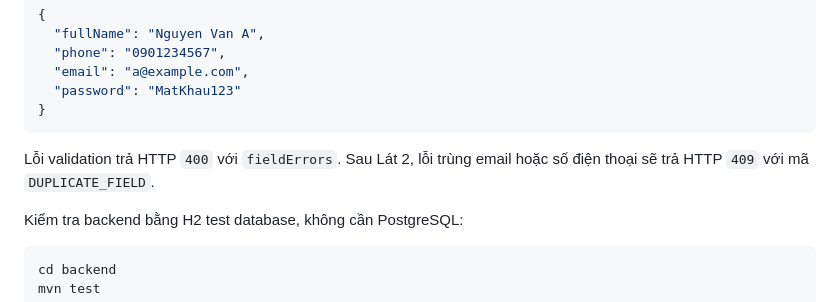
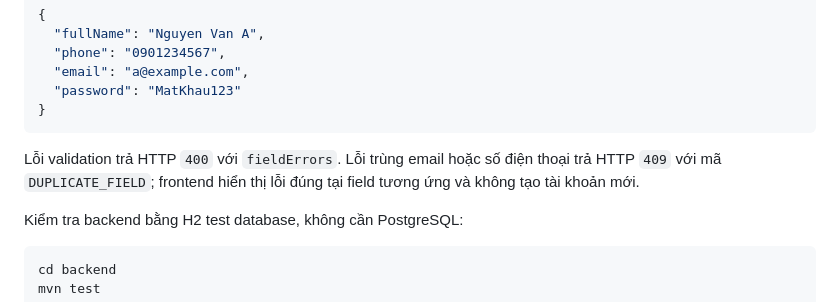
Before and after one commit to phuonganh0609/TTCS_T926_K12C3_N1, a Markdown page: README.md, the part around the change. GitHub-like rendering.

Commit message:
docs: cap nhat trang thai lat 2

````diff
--- a/README.md
+++ b/README.md
@@ -61,8 +61,9 @@ Body JSON:
 }
 ```
 
-Lỗi validation trả HTTP `400` với `fieldErrors`. Sau Lát 2, lỗi trùng email
-hoặc số điện thoại sẽ trả HTTP `409` với mã `DUPLICATE_FIELD`.
+Lỗi validation trả HTTP `400` với `fieldErrors`. Lỗi trùng email hoặc số điện
+thoại trả HTTP `409` với mã `DUPLICATE_FIELD`; frontend hiển thị lỗi đúng tại
+field tương ứng và không tạo tài khoản mới.
 
 Kiểm tra backend bằng H2 test database, không cần PostgreSQL:
 
````
